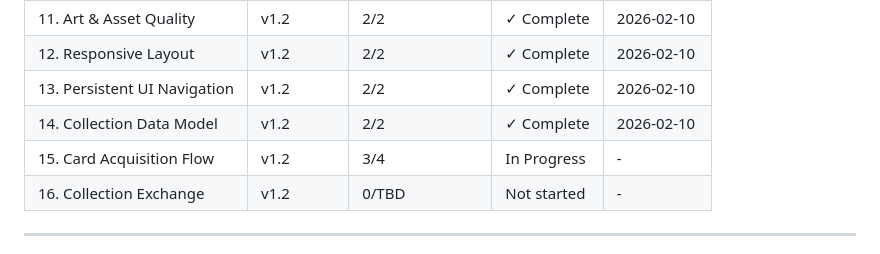
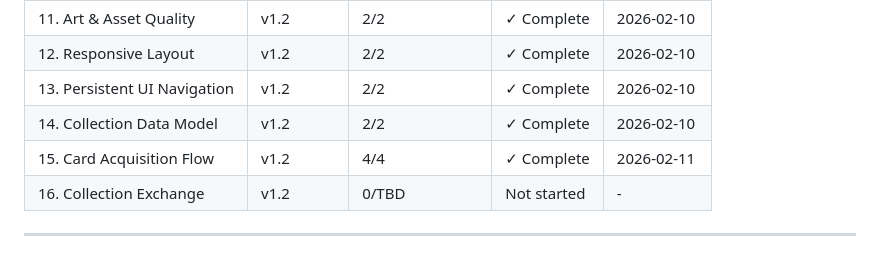
Before and after one commit to yualgit/klo-game-prototype, a Markdown page: .planning/ROADMAP.md, the part around one of its changes. GitHub-like rendering.

```diff
--- a/.planning/ROADMAP.md
+++ b/.planning/ROADMAP.md
@@ -120,7 +120,7 @@ Phases execute in numeric order: 11 → 12 → 13 → 14 → 15 → 16
 | 12. Responsive Layout | v1.2 | 2/2 | ✓ Complete | 2026-02-10 |
 | 13. Persistent UI Navigation | v1.2 | 2/2 | ✓ Complete | 2026-02-10 |
 | 14. Collection Data Model | v1.2 | 2/2 | ✓ Complete | 2026-02-10 |
-| 15. Card Acquisition Flow | v1.2 | 3/4 | In Progress | - |
+| 15. Card Acquisition Flow | v1.2 | 4/4 | ✓ Complete | 2026-02-11 |
 | 16. Collection Exchange | v1.2 | 0/TBD | Not started | - |
 
 ---
```
Also changed, not shown: other parts of .planning/ROADMAP.md (+1 -1 lines), 1 other file.
